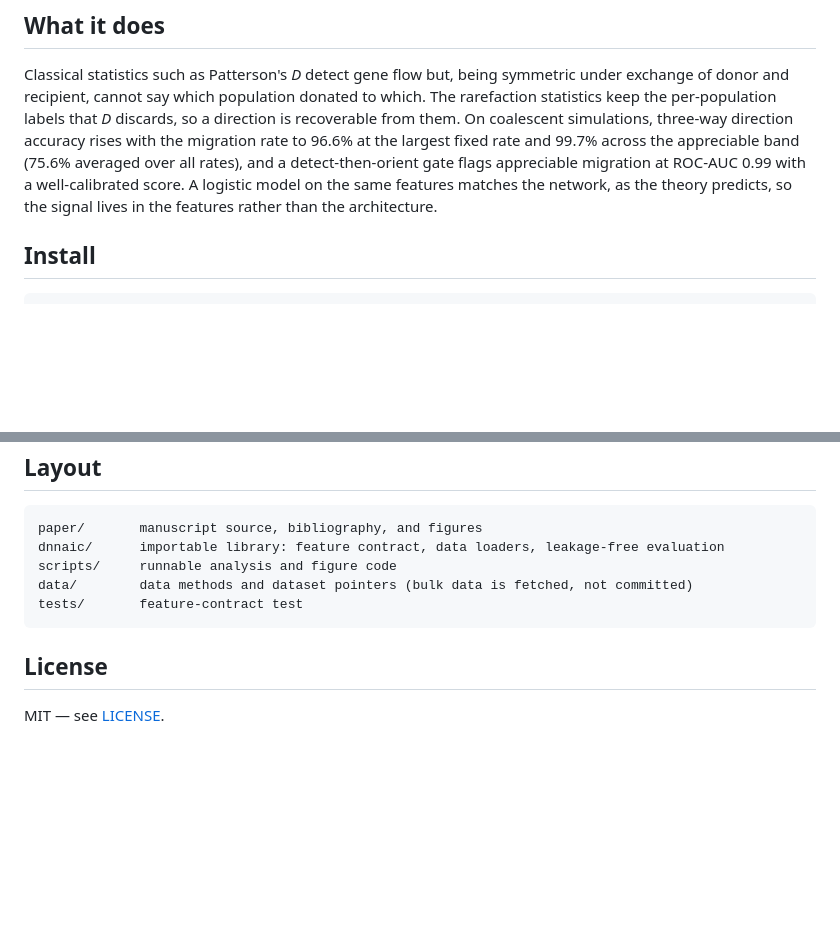
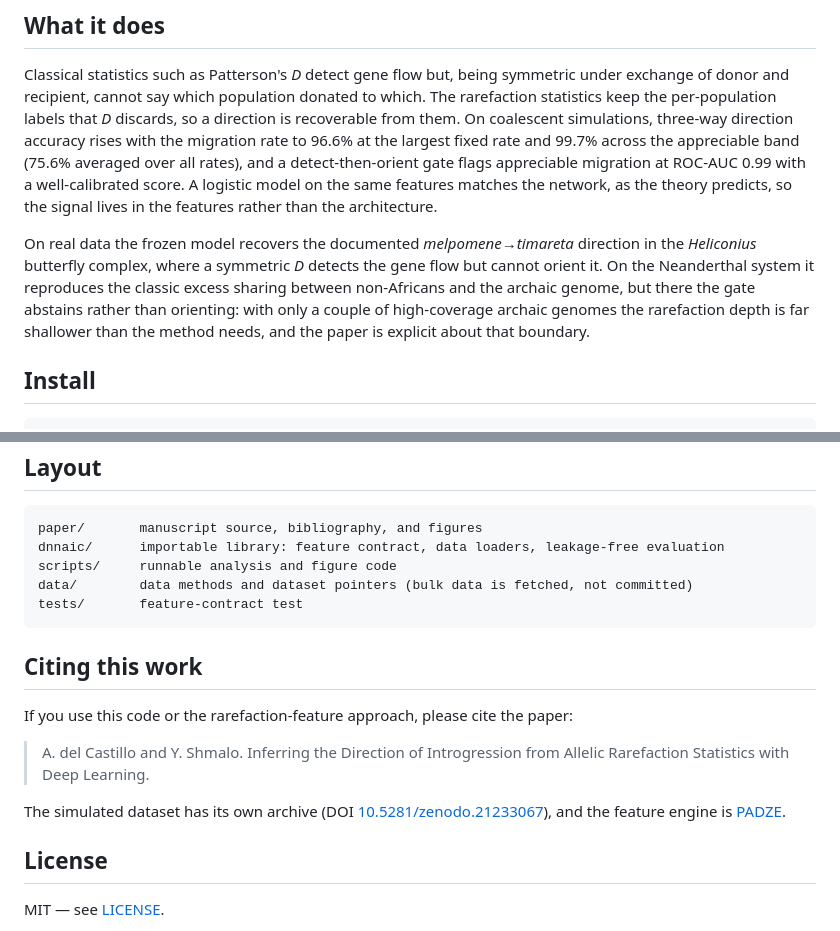
Before and after one commit to yspennstate/DNNaic, a Markdown page: README.md, 2 parts joined by grey strips. Drawn GitHub-style; blank space fills up the shorter version.

Commit message:
Expand the README with the real-data results and a citation note

````diff
--- a/README.md
+++ b/README.md
@@ -21,6 +21,13 @@ fixed rate and 99.7% across the appreciable band (75.6% averaged over all rates)
 detect-then-orient gate flags appreciable migration at ROC-AUC 0.99 with a well-calibrated score.
 A logistic model on the same features matches the network, as the theory predicts, so the signal
 lives in the features rather than the architecture.
+
+On real data the frozen model recovers the documented *melpomene*→*timareta* direction in the
+*Heliconius* butterfly complex, where a symmetric *D* detects the gene flow but cannot orient it.
+On the Neanderthal system it reproduces the classic excess sharing between non-Africans and the
+archaic genome, but there the gate abstains rather than orienting: with only a couple of
+high-coverage archaic genomes the rarefaction depth is far shallower than the method needs, and the
+paper is explicit about that boundary.
 
 ## Install
 
@@ -70,6 +77,16 @@ data/        data methods and dataset pointers (bulk data is fetched, not commit
 tests/       feature-contract test
 ```
 
+## Citing this work
+
+If you use this code or the rarefaction-feature approach, please cite the paper:
+
+> A. del Castillo and Y. Shmalo. Inferring the Direction of Introgression from Allelic Rarefaction
+> Statistics with Deep Learning.
+
+The simulated dataset has its own archive (DOI [10.5281/zenodo.21233067](https://doi.org/10.5281/zenodo.21233067)),
+and the feature engine is [PADZE](https://github.com/Andres42611/PADZE).
+
 ## License
 
 MIT — see [LICENSE](LICENSE).
````
